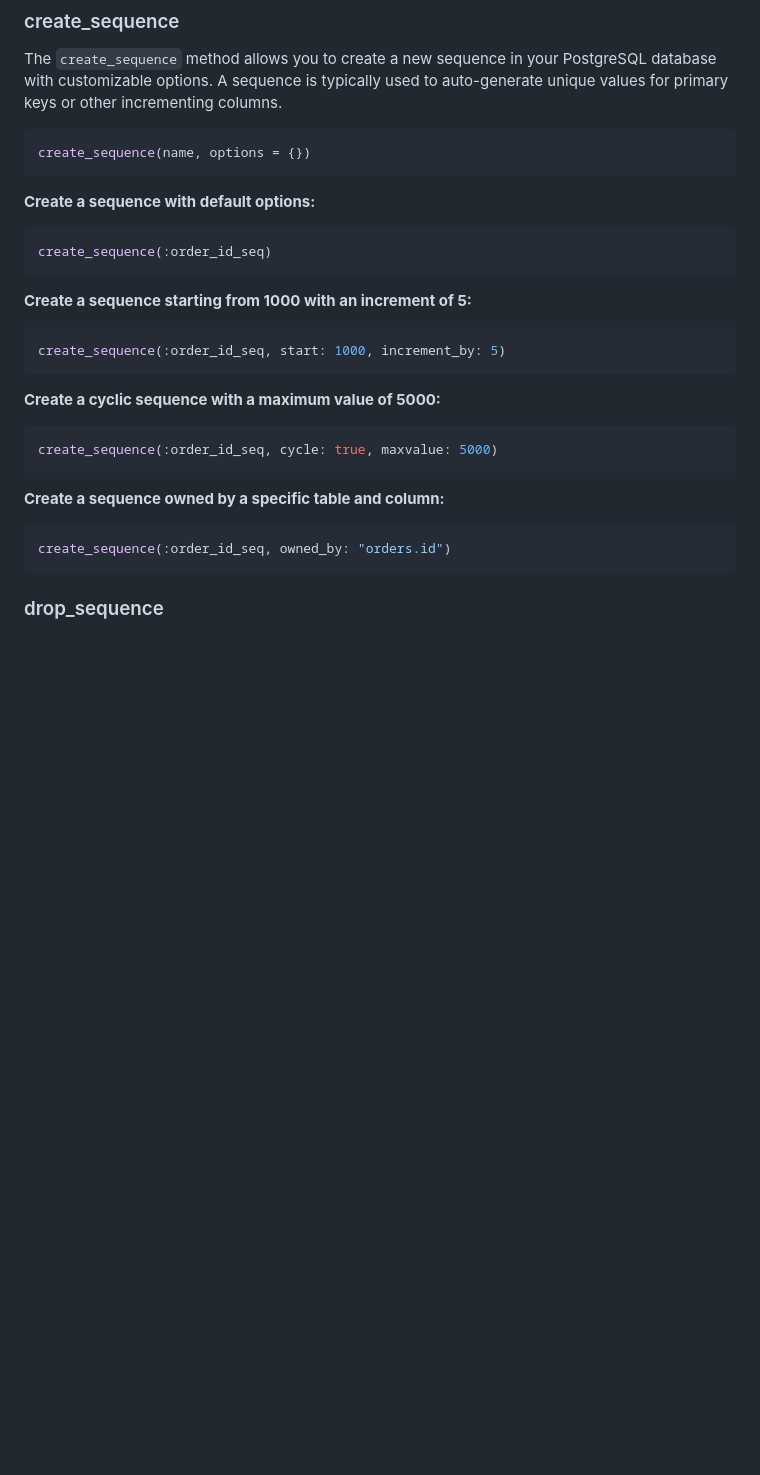
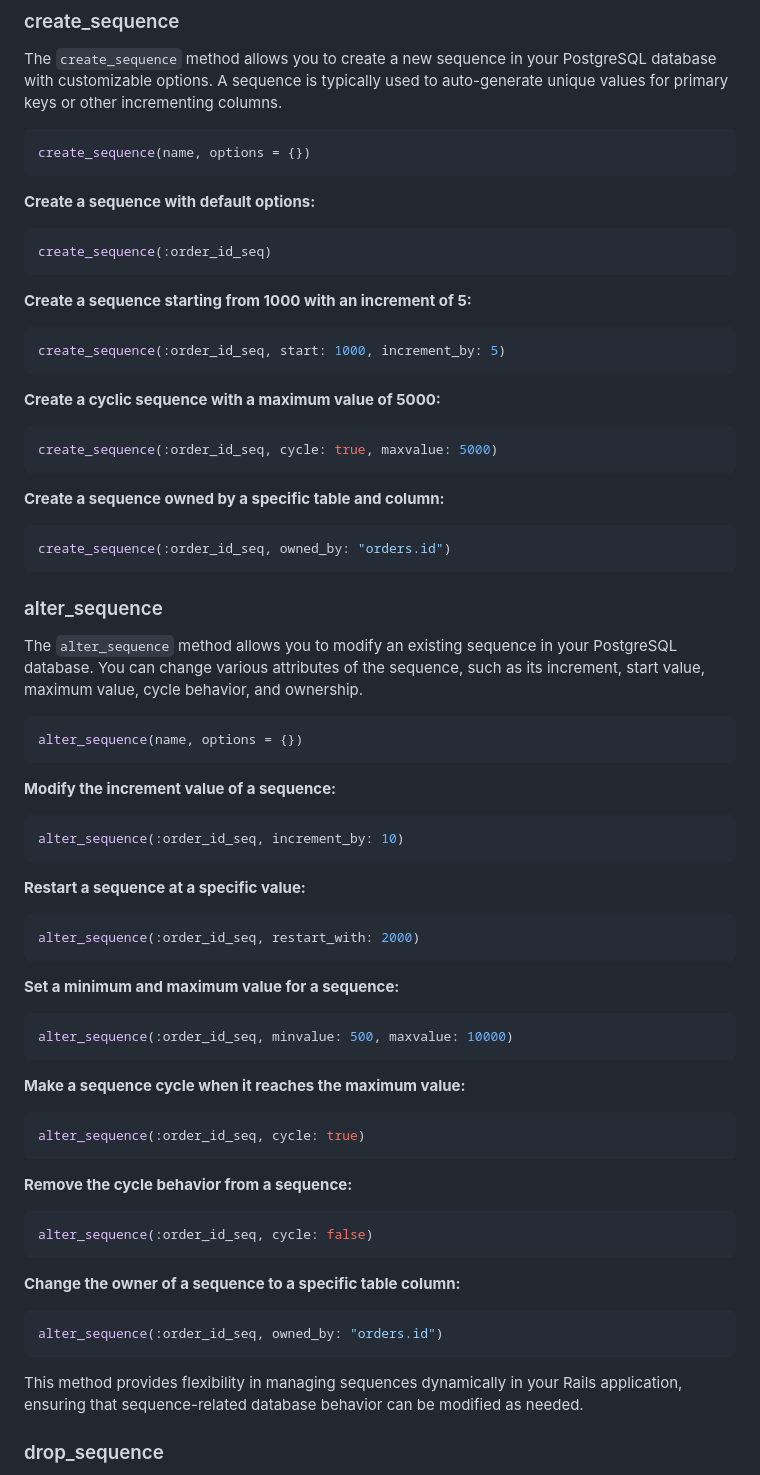
Before and after one commit to shivam091/postgresql_adapter_extensions, a Markdown page: README.md, the part around the change. GitHub-like rendering; blank space fills up the shorter version.

Commit message:
docs: updated usage docs
added usage docs for `#alter_sequence` & updated docs

````diff
--- a/README.md
+++ b/README.md
@@ -53,27 +53,76 @@ create_sequence(name, options = {})
 
 **Create a sequence with default options:**
 
- ```ruby
- create_sequence(:order_id_seq)
- ```
+```ruby
+create_sequence(:order_id_seq)
+```
 
 **Create a sequence starting from 1000 with an increment of 5:**
 
- ```ruby
- create_sequence(:order_id_seq, start: 1000, increment_by: 5)
- ```
+```ruby
+create_sequence(:order_id_seq, start: 1000, increment_by: 5)
+```
 
 **Create a cyclic sequence with a maximum value of 5000:**
 
- ```ruby
- create_sequence(:order_id_seq, cycle: true, maxvalue: 5000)
- ```
+```ruby
+create_sequence(:order_id_seq, cycle: true, maxvalue: 5000)
+```
 
 **Create a sequence owned by a specific table and column:**
 
- ```ruby
- create_sequence(:order_id_seq, owned_by: "orders.id")
- ```
+```ruby
+create_sequence(:order_id_seq, owned_by: "orders.id")
+```
+
+### alter_sequence
+
+The `alter_sequence` method allows you to modify an existing sequence in your PostgreSQL database.
+You can change various attributes of the sequence, such as its increment, start value, maximum value,
+cycle behavior, and ownership.
+
+```ruby
+alter_sequence(name, options = {})
+```
+
+**Modify the increment value of a sequence:**
+
+```ruby
+alter_sequence(:order_id_seq, increment_by: 10)
+```
+
+**Restart a sequence at a specific value:**
+
+```ruby
+alter_sequence(:order_id_seq, restart_with: 2000)
+```
+
+**Set a minimum and maximum value for a sequence:**
+
+```ruby
+alter_sequence(:order_id_seq, minvalue: 500, maxvalue: 10000)
+```
+
+**Make a sequence cycle when it reaches the maximum value:**
+
+```ruby
+alter_sequence(:order_id_seq, cycle: true)
+```
+
+**Remove the cycle behavior from a sequence:**
+
+```ruby
+alter_sequence(:order_id_seq, cycle: false)
+```
+
+**Change the owner of a sequence to a specific table column:**
+
+```ruby
+alter_sequence(:order_id_seq, owned_by: "orders.id")
+```
+
+This method provides flexibility in managing sequences dynamically in your Rails application,
+ ensuring that sequence-related database behavior can be modified as needed.
 
 ### drop_sequence
 
````
